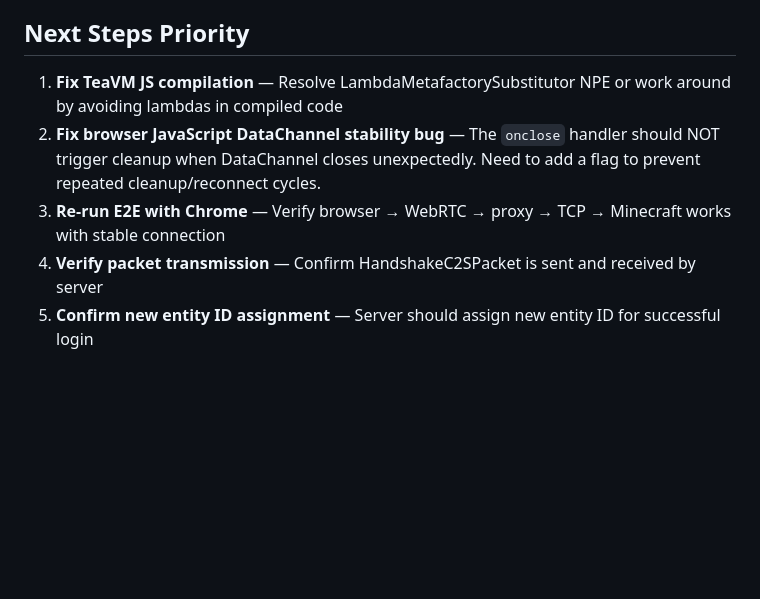
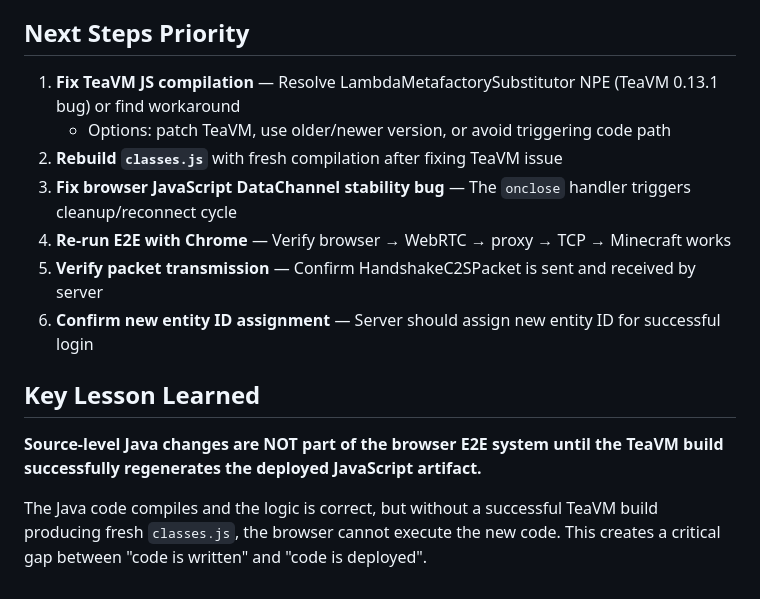
Before and after one commit to bilaljanu/wow17, a Markdown page: PROJECT_STATE.md, the part around one of its changes. Rendered like a GitHub page; blank space fills up the shorter version.

```diff
--- a/PROJECT_STATE.md
+++ b/PROJECT_STATE.md
@@ -76,8 +89,16 @@ The browser's `test.html` has a **JavaScript stability bug**:
 
 ## Next Steps Priority
 
-1. **Fix TeaVM JS compilation** — Resolve LambdaMetafactorySubstitutor NPE or work around by avoiding lambdas in compiled code
-2. **Fix browser JavaScript DataChannel stability bug** — The `onclose` handler should NOT trigger cleanup when DataChannel closes unexpectedly. Need to add a flag to prevent repeated cleanup/reconnect cycles.
-3. **Re-run E2E with Chrome** — Verify browser → WebRTC → proxy → TCP → Minecraft works with stable connection
-4. **Verify packet transmission** — Confirm HandshakeC2SPacket is sent and received by server
-5. **Confirm new entity ID assignment** — Server should assign new entity ID for successful login
+1. **Fix TeaVM JS compilation** — Resolve LambdaMetafactorySubstitutor NPE (TeaVM 0.13.1 bug) or find workaround
+   - Options: patch TeaVM, use older/newer version, or avoid triggering code path
+2. **Rebuild `classes.js`** with fresh compilation after fixing TeaVM issue
+3. **Fix browser JavaScript DataChannel stability bug** — The `onclose` handler triggers cleanup/reconnect cycle
+4. **Re-run E2E with Chrome** — Verify browser → WebRTC → proxy → TCP → Minecraft works
+5. **Verify packet transmission** — Confirm HandshakeC2SPacket is sent and received by server
+6. **Confirm new entity ID assignment** — Server should assign new entity ID for successful login
+
+## Key Lesson Learned
+
+**Source-level Java changes are NOT part of the browser E2E system until the TeaVM build successfully regenerates the deployed JavaScript artifact.**
+
+The Java code compiles and the logic is correct, but without a successful TeaVM build producing fresh `classes.js`, the browser cannot execute the new code. This creates a critical gap between "code is written" and "code is deployed".
```
Also changed, not shown: other parts of PROJECT_STATE.md (+31 -18 lines).
